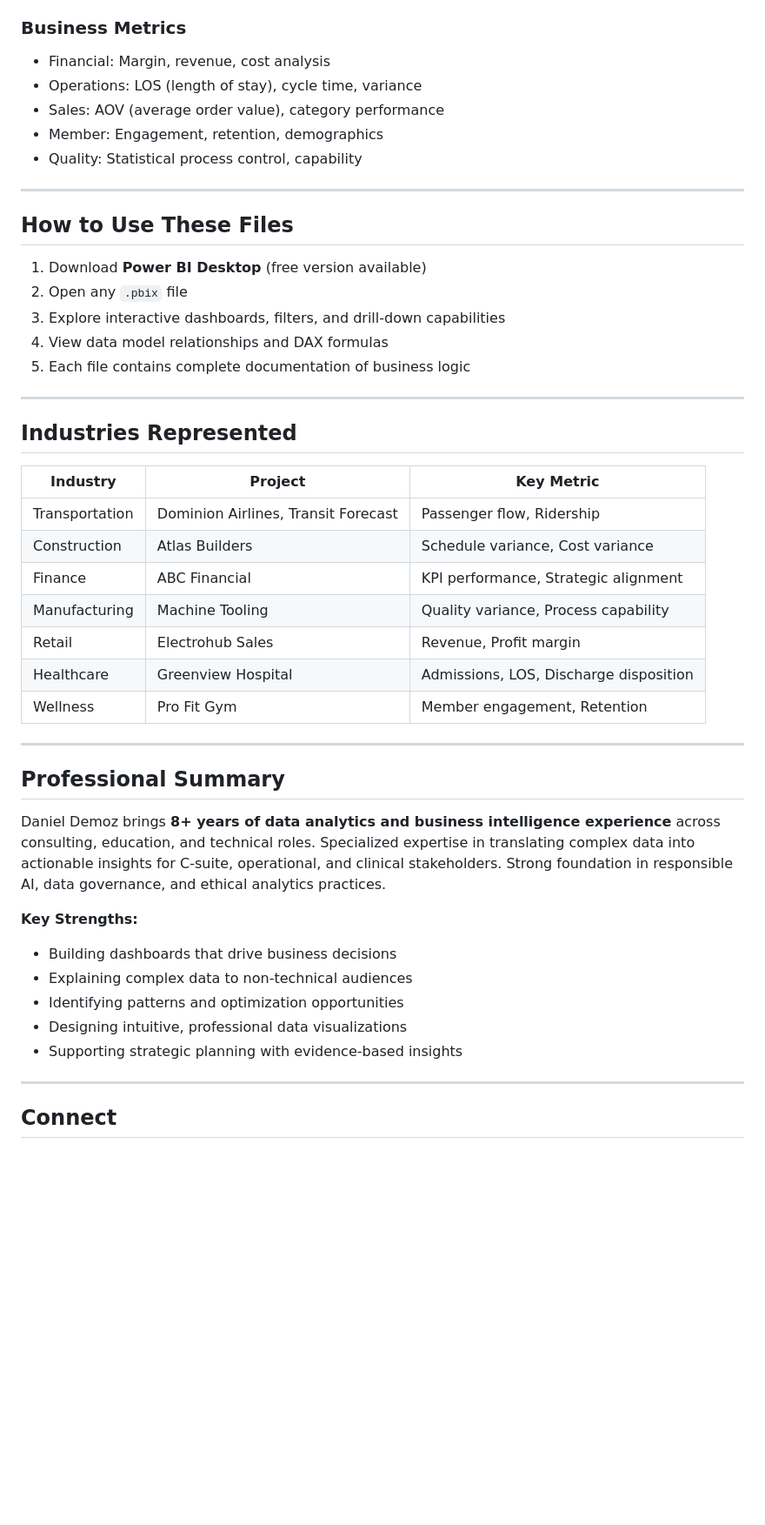
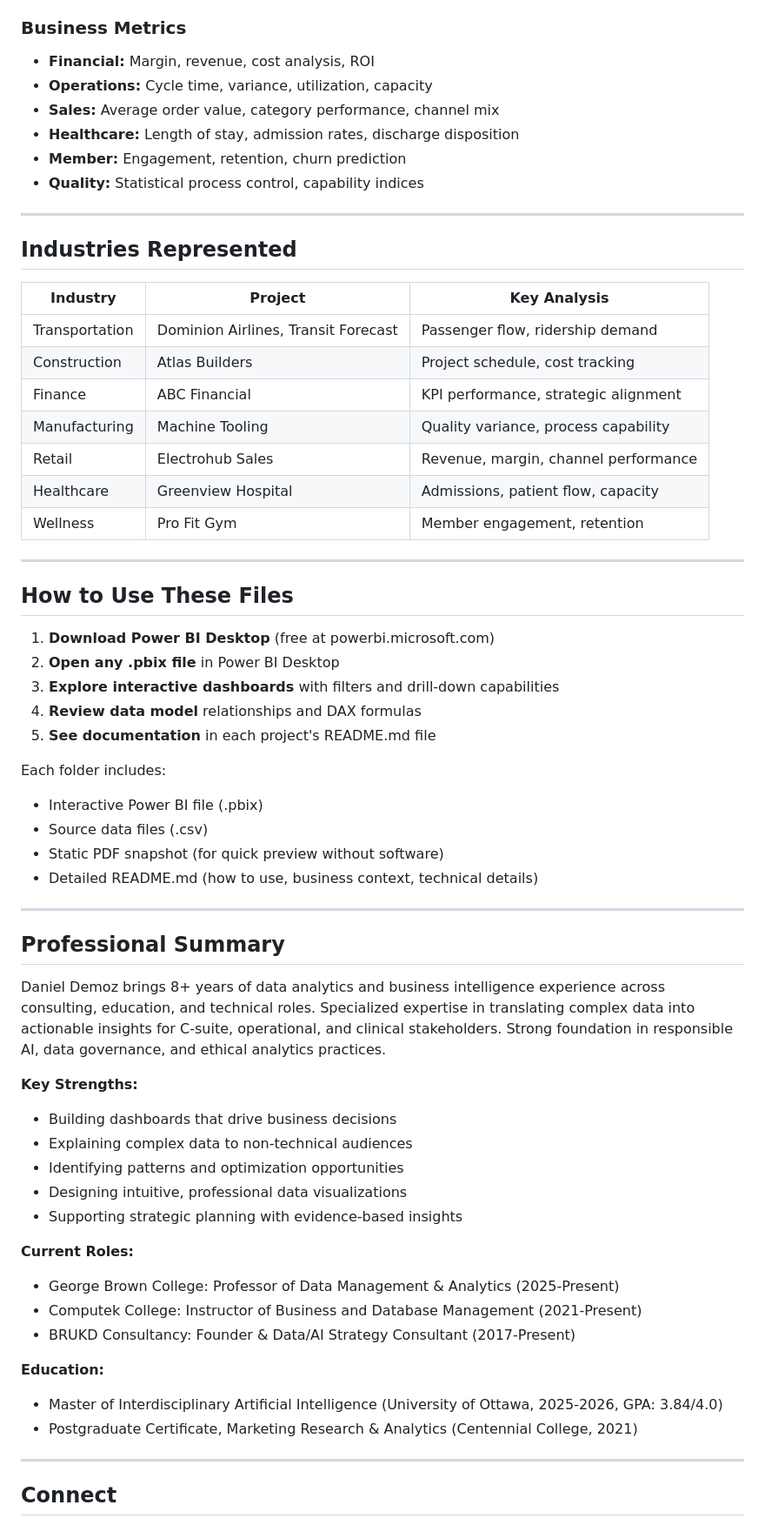
Before and after one commit to DanielDemoz/PowerBI-Portfolio-Daniel-D, a Markdown page: README.md, the part around one of its changes. Shown at 87% size. Drawn GitHub-style; blank space fills up the shorter version.

```diff
--- a/README.md
+++ b/README.md
@@ -182,40 +166,47 @@ PowerBI-Portfolio-Daniel-D/
 
 ### Business Metrics
-- Financial: Margin, revenue, cost analysis
-- Operations: LOS (length of stay), cycle time, variance
-- Sales: AOV (average order value), category performance
-- Member: Engagement, retention, demographics
-- Quality: Statistical process control, capability
+- **Financial:** Margin, revenue, cost analysis, ROI
+- **Operations:** Cycle time, variance, utilization, capacity
+- **Sales:** Average order value, category performance, channel mix
+- **Healthcare:** Length of stay, admission rates, discharge disposition
+- **Member:** Engagement, retention, churn prediction
+- **Quality:** Statistical process control, capability indices
+
+---
+
+## Industries Represented
+
+| Industry | Project | Key Analysis |
+|----------|---------|--------------|
+| Transportation | Dominion Airlines, Transit Forecast | Passenger flow, ridership demand |
+| Construction | Atlas Builders | Project schedule, cost tracking |
+| Finance | ABC Financial | KPI performance, strategic alignment |
+| Manufacturing | Machine Tooling | Quality variance, process capability |
+| Retail | Electrohub Sales | Revenue, margin, channel performance |
+| Healthcare | Greenview Hospital | Admissions, patient flow, capacity |
+| Wellness | Pro Fit Gym | Member engagement, retention |
 
 ---
 
 ## How to Use These Files
 
-1. Download **Power BI Desktop** (free version available)
-2. Open any `.pbix` file
-3. Explore interactive dashboards, filters, and drill-down capabilities
-4. View data model relationships and DAX formulas
-5. Each file contains complete documentation of business logic
+1. **Download Power BI Desktop** (free at powerbi.microsoft.com)
+2. **Open any .pbix file** in Power BI Desktop
+3. **Explore interactive dashboards** with filters and drill-down capabilities
+4. **Review data model** relationships and DAX formulas
+5. **See documentation** in each project's README.md file
 
----
-
-## Industries Represented
-
-| Industry | Project | Key Metric |
-|----------|---------|-----------|
-| Transportation | Dominion Airlines, Transit Forecast | Passenger flow, Ridership |
-| Construction | Atlas Builders | Schedule variance, Cost variance |
-| Finance | ABC Financial | KPI performance, Strategic alignment |
-| Manufacturing | Machine Tooling | Quality variance, Process capability |
-| Retail | Electrohub Sales | Revenue, Profit margin |
-| Healthcare | Greenview Hospital | Admissions, LOS, Discharge disposition |
-| Wellness | Pro Fit Gym | Member engagement, Retention |
+Each folder includes:
+- Interactive Power BI file (.pbix)
+- Source data files (.csv)
+- Static PDF snapshot (for quick preview without software)
+- Detailed README.md (how to use, business context, technical details)
 
 ---
 
 ## Professional Summary
 
-Daniel Demoz brings **8+ years of data analytics and business intelligence experience** across consulting, education, and technical roles. Specialized expertise in translating complex data into actionable insights for C-suite, operational, and clinical stakeholders. Strong foundation in responsible AI, data governance, and ethical analytics practices.
+Daniel Demoz brings 8+ years of data analytics and business intelligence experience across consulting, education, and technical roles. Specialized expertise in translating complex data into actionable insights for C-suite, operational, and clinical stakeholders. Strong foundation in responsible AI, data governance, and ethical analytics practices.
 
 **Key Strengths:**
 - Building dashboards that drive business decisions
@@ -224,6 +215,15 @@ Daniel Demoz brings **8+ years of data analytics and business intelligence exper
 - Designing intuitive, professional data visualizations
 - Supporting strategic planning with evidence-based insights
 
+**Current Roles:**
+- George Brown College: Professor of Data Management & Analytics (2025-Present)
+- Computek College: Instructor of Business and Database Management (2021-Present)
+- BRUKD Consultancy: Founder & Data/AI Strategy Consultant (2017-Present)
+
+**Education:**
+- Master of Interdisciplinary Artificial Intelligence (University of Ottawa, 2025-2026, GPA: 3.84/4.0)
+- Postgraduate Certificate, Marketing Research & Analytics (Centennial College, 2021)
+
 ---
 
 ## Connect
```
Also changed, not shown: other parts of README.md (+97 -99 lines).
